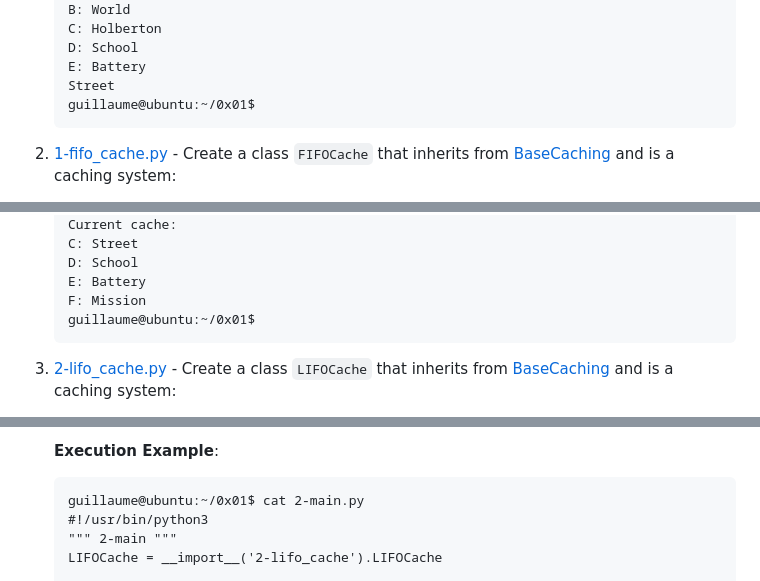
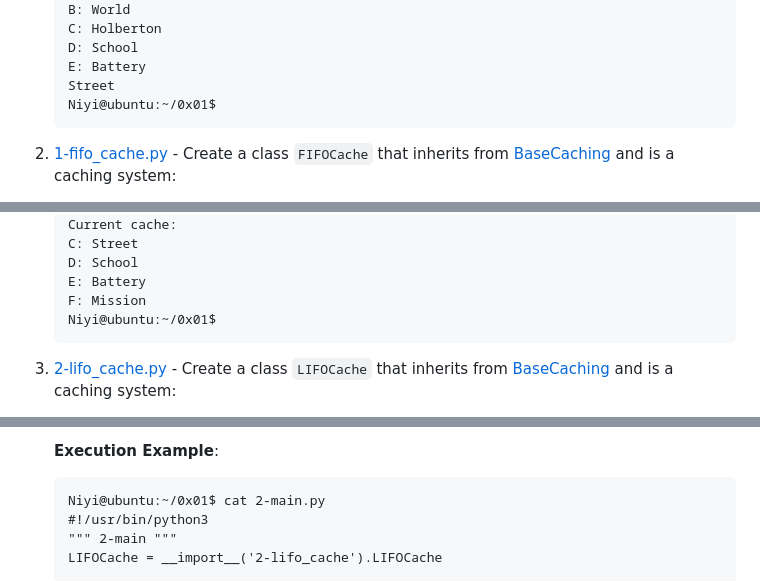
Before and after one commit to Gbeminiyi-S/alx-backend, a Markdown page: 0x01-caching/README.md, 3 parts joined by grey strips. Drawn GitHub-style.

````diff
--- a/0x01-caching/README.md
+++ b/0x01-caching/README.md
@@ -72,7 +72,7 @@ An introductory project on:
     D: School
     E: Battery
     Street
-    guillaume@ubuntu:~/0x01$
+    Niyi@ubuntu:~/0x01$
     ```
 
 2. [1-fifo_cache.py](./1-fifo_cache.py) - Create a class `FIFOCache` that inherits from [BaseCaching](./testFiles/base_caching.py) and is a caching system:
@@ -132,7 +132,7 @@ An introductory project on:
     D: School
     E: Battery
     F: Mission
-    guillaume@ubuntu:~/0x01$
+    Niyi@ubuntu:~/0x01$
     ```
 
 3. [2-lifo_cache.py](./2-lifo_cache.py) - Create a class `LIFOCache` that inherits from [BaseCaching](./testFiles/base_caching.py) and is a caching system:
@@ -151,7 +151,7 @@ An introductory project on:
 
     **Execution Example**:
     ```
-    guillaume@ubuntu:~/0x01$ cat 2-main.py
+    Niyi@ubuntu:~/0x01$ cat 2-main.py
     #!/usr/bin/python3
     """ 2-main """
     LIFOCache = __import__('2-lifo_cache').LIFOCache
````
Also changed, not shown: other parts of 0x01-caching/README.md (+15 -15 lines).
